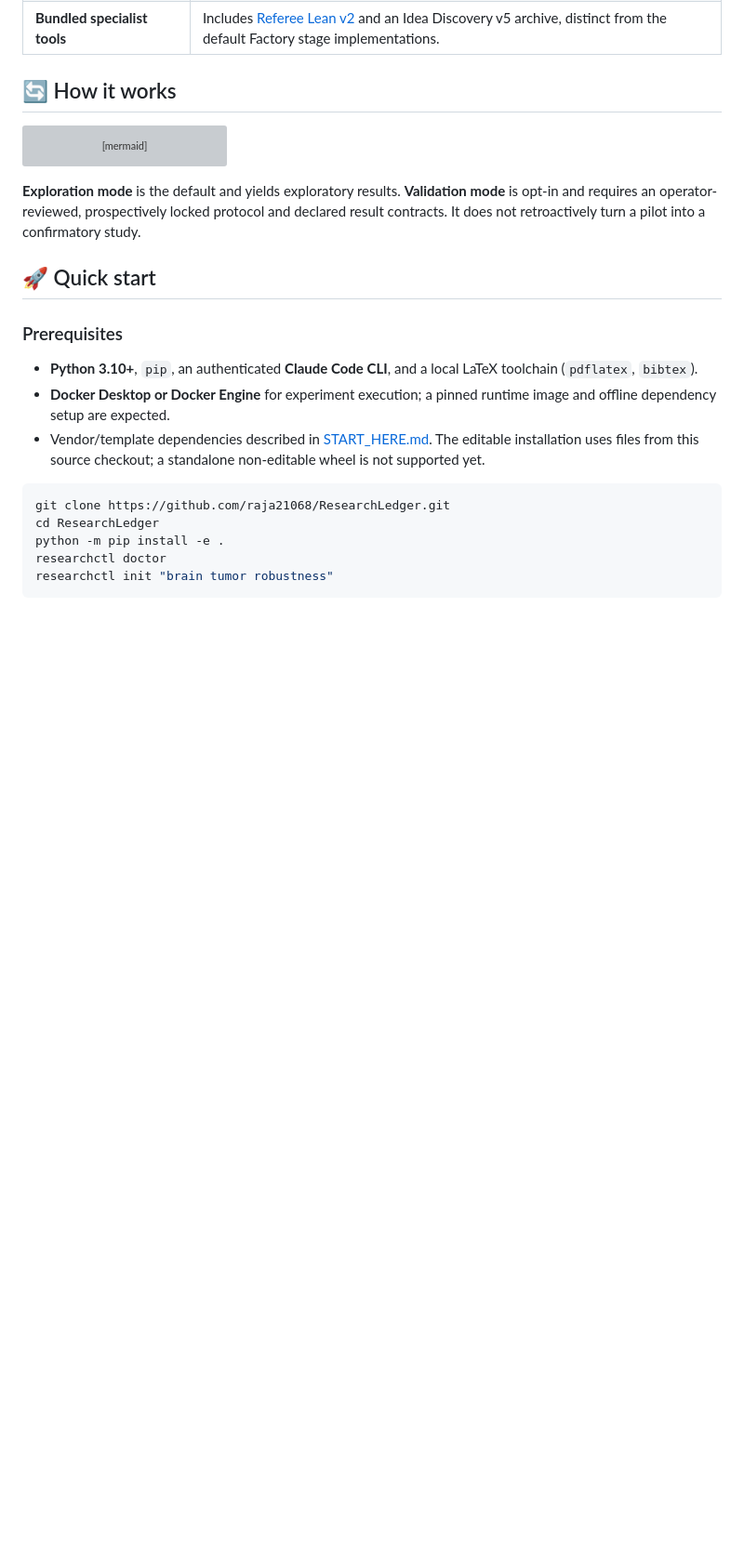
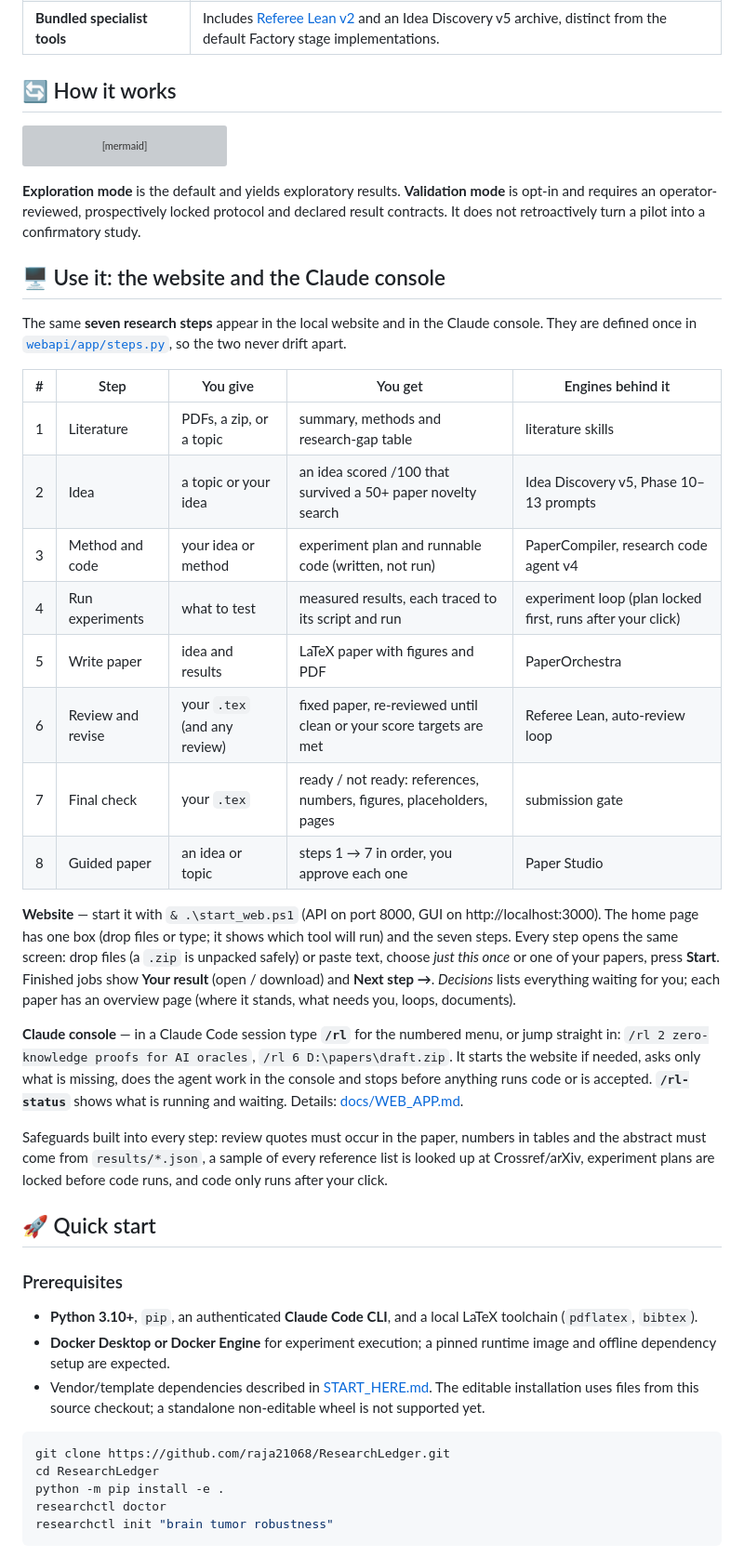
Before and after one commit to raja21068/ResearchLedger, a Markdown page: README.md, the part around the change. Shown at 93% size. Rendered like a GitHub page; blank space fills up the shorter version; grey boxes are pictures that could not be loaded.

Commit message:
README: website and console usage, the seven research steps
Co-Authored-By: Claude Opus 5.5 <noreply@anthropic.com>

````diff
--- a/README.md
+++ b/README.md
@@ -51,6 +51,37 @@ flowchart LR
 ```
 
 **Exploration mode** is the default and yields exploratory results. **Validation mode** is opt-in and requires an operator-reviewed, prospectively locked protocol and declared result contracts. It does not retroactively turn a pilot into a confirmatory study.
+
+## 🖥️ Use it: the website and the Claude console
+
+The same **seven research steps** appear in the local website and in the Claude console. They are defined once in
+[`webapi/app/steps.py`](webapi/app/steps.py), so the two never drift apart.
+
+| # | Step | You give | You get | Engines behind it |
+| --- | --- | --- | --- | --- |
+| 1 | Literature | PDFs, a zip, or a topic | summary, methods and research-gap table | literature skills |
+| 2 | Idea | a topic or your idea | an idea scored /100 that survived a 50+ paper novelty search | Idea Discovery v5, Phase 10–13 prompts |
+| 3 | Method and code | your idea or method | experiment plan and runnable code (written, not run) | PaperCompiler, research code agent v4 |
+| 4 | Run experiments | what to test | measured results, each traced to its script and run | experiment loop (plan locked first, runs after your click) |
+| 5 | Write paper | idea and results | LaTeX paper with figures and PDF | PaperOrchestra |
+| 6 | Review and revise | your `.tex` (and any review) | fixed paper, re-reviewed until clean or your score targets are met | Referee Lean, auto-review loop |
+| 7 | Final check | your `.tex` | ready / not ready: references, numbers, figures, placeholders, pages | submission gate |
+| 8 | Guided paper | an idea or topic | steps 1 → 7 in order, you approve each one | Paper Studio |
+
+**Website** — start it with `& .\start_web.ps1` (API on port 8000, GUI on http://localhost:3000). The home page has
+one box (drop files or type; it shows which tool will run) and the seven steps. Every step opens the same screen:
+drop files (a `.zip` is unpacked safely) or paste text, choose *just this once* or one of your papers, press
+**Start**. Finished jobs show **Your result** (open / download) and **Next step →**. *Decisions* lists everything
+waiting for you; each paper has an overview page (where it stands, what needs you, loops, documents).
+
+**Claude console** — in a Claude Code session type **`/rl`** for the numbered menu, or jump straight in:
+`/rl 2 zero-knowledge proofs for AI oracles`, `/rl 6 D:\papers\draft.zip`. It starts the website if needed, asks
+only what is missing, does the agent work in the console and stops before anything runs code or is accepted.
+**`/rl-status`** shows what is running and waiting. Details: [docs/WEB_APP.md](docs/WEB_APP.md).
+
+Safeguards built into every step: review quotes must occur in the paper, numbers in tables and the abstract must
+come from `results/*.json`, a sample of every reference list is looked up at Crossref/arXiv, experiment plans are
+locked before code runs, and code only runs after your click.
 
 ## 🚀 Quick start
 
````
